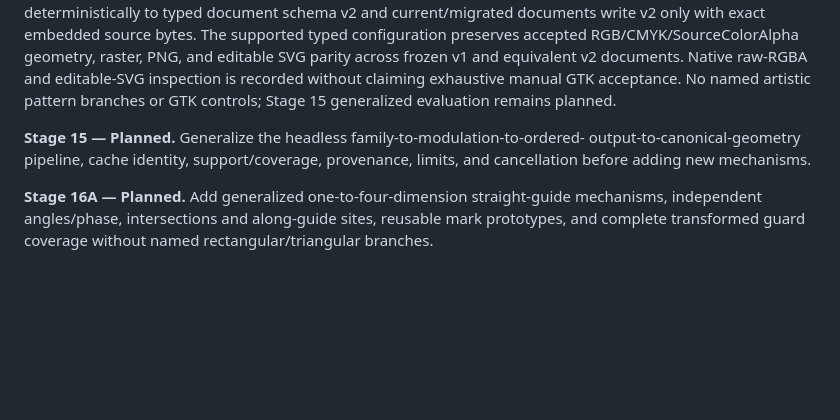
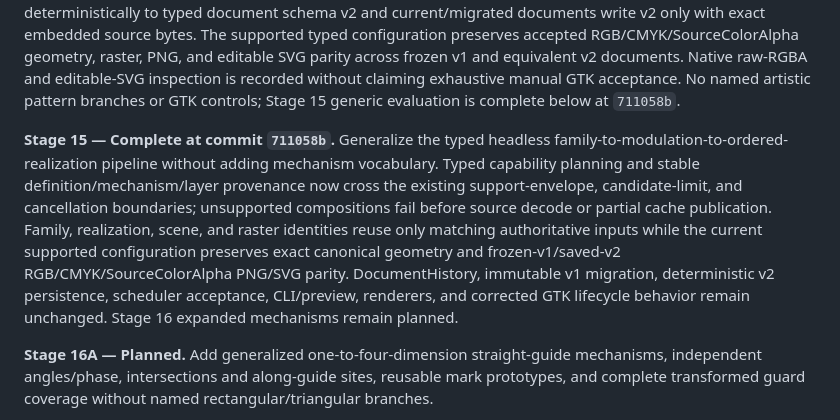
Before and after one commit to ricperry/Toniator, a Markdown page: ProgressTracker.md, the part around the change. GitHub-like rendering; blank space fills up the shorter version.

```diff
--- a/ProgressTracker.md
+++ b/ProgressTracker.md
@@ -213,11 +213,20 @@ accepted RGB/CMYK/SourceColorAlpha geometry, raster, PNG, and editable SVG
 parity across frozen v1 and equivalent v2 documents. Native raw-RGBA and
 editable-SVG inspection is recorded without claiming exhaustive manual GTK
 acceptance. No named artistic pattern branches or GTK controls; Stage 15
-generalized evaluation remains planned.
+generic evaluation is complete below at `711058b`.
 
-**Stage 15 — Planned.** Generalize the headless family-to-modulation-to-ordered-
-output-to-canonical-geometry pipeline, cache identity, support/coverage,
-provenance, limits, and cancellation before adding new mechanisms.
+**Stage 15 — Complete at commit `711058b`.** Generalize the typed headless
+family-to-modulation-to-ordered-realization pipeline without adding mechanism
+vocabulary. Typed capability planning and stable definition/mechanism/layer
+provenance now cross the existing support-envelope, candidate-limit, and
+cancellation boundaries; unsupported compositions fail before source decode or
+partial cache publication. Family, realization, scene, and raster identities
+reuse only matching authoritative inputs while the current supported
+configuration preserves exact canonical geometry and frozen-v1/saved-v2
+RGB/CMYK/SourceColorAlpha PNG/SVG parity. DocumentHistory, immutable v1
+migration, deterministic v2 persistence, scheduler acceptance, CLI/preview,
+renderers, and corrected GTK lifecycle behavior remain unchanged. Stage 16
+expanded mechanisms remain planned.
 
 **Stage 16A — Planned.** Add generalized one-to-four-dimension straight-guide
 mechanisms, independent angles/phase, intersections and along-guide sites,
```
Also changed, not shown: README.md (+19 -2 lines), docs/GREENFIELD_REWRITE_PLAN.md (+15 -7 lines).
